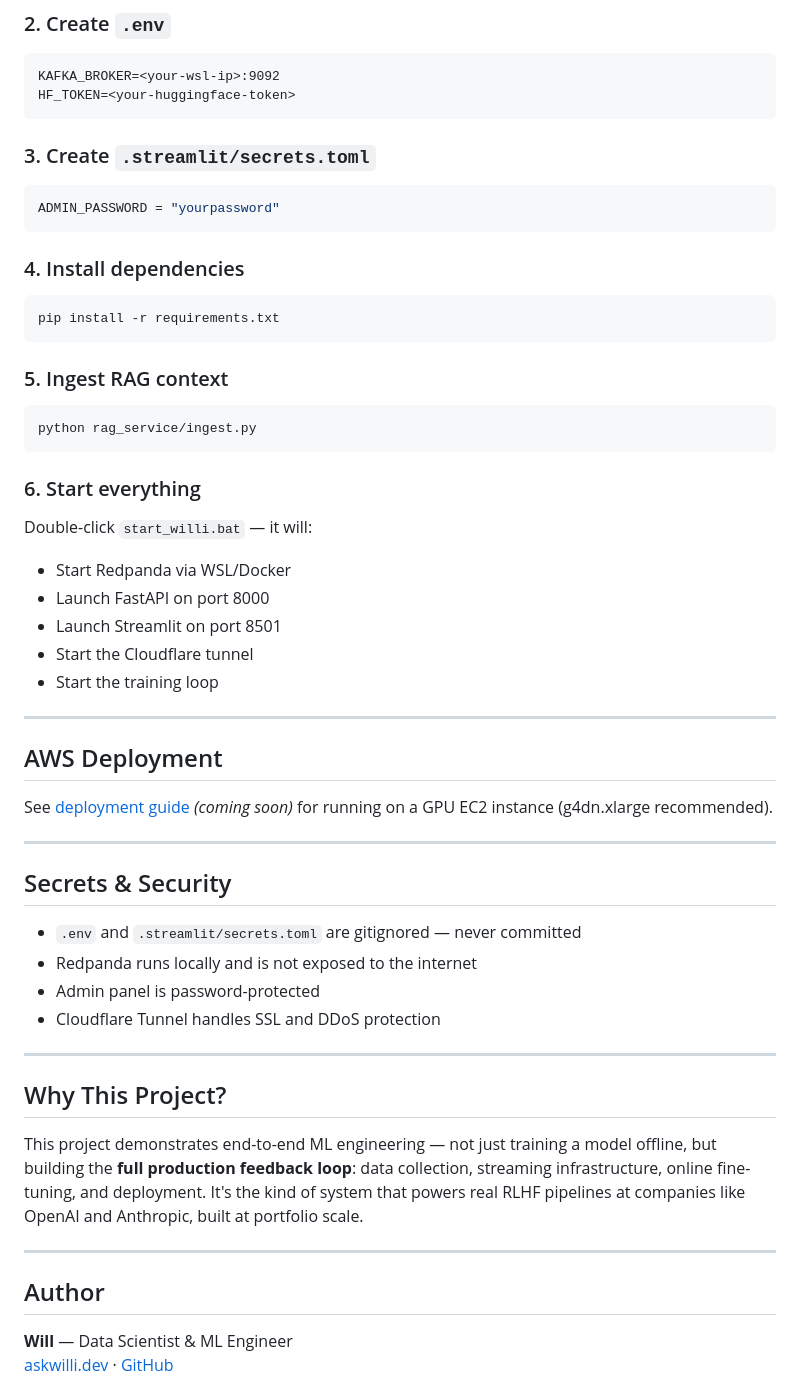
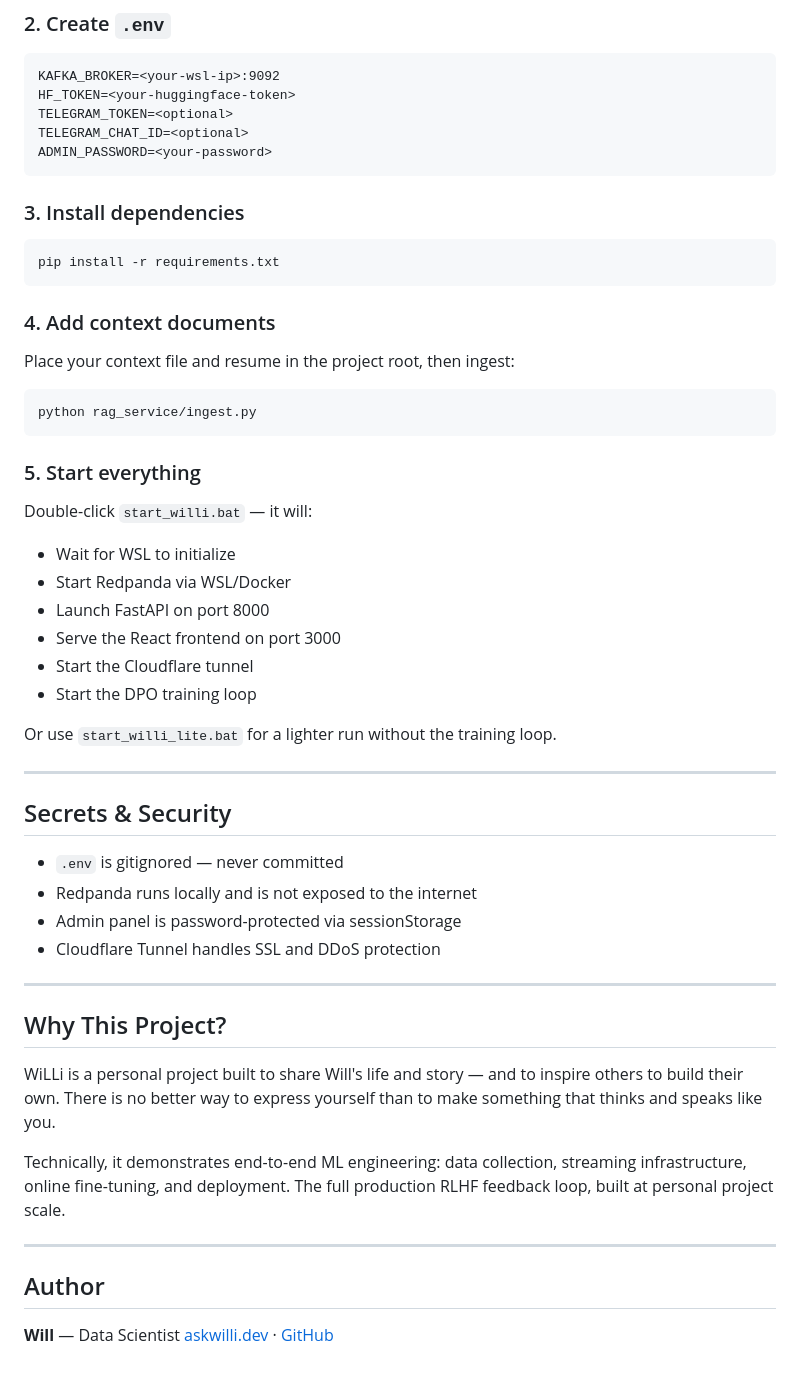
Before and after one commit to wenlong96/streaming-rl-llm, a Markdown page: README.md, the part around one of its changes. GitHub-like rendering.

````diff
--- a/README.md
+++ b/README.md
@@ -109,55 +112,53 @@ cd streaming-rl-llm
 ```
 KAFKA_BROKER=<your-wsl-ip>:9092
 HF_TOKEN=<your-huggingface-token>
+TELEGRAM_TOKEN=<optional>
+TELEGRAM_CHAT_ID=<optional>
+ADMIN_PASSWORD=<your-password>
 ```
 
-### 3. Create `.streamlit/secrets.toml`
-```toml
-ADMIN_PASSWORD = "yourpassword"
-```
-
-### 4. Install dependencies
+### 3. Install dependencies
 ```bash
 pip install -r requirements.txt
 ```
 
-### 5. Ingest RAG context
+### 4. Add context documents
+Place your context file and resume in the project root, then ingest:
 ```bash
 python rag_service/ingest.py
 ```
 
-### 6. Start everything
+### 5. Start everything
 Double-click `start_willi.bat` — it will:
+- Wait for WSL to initialize
 - Start Redpanda via WSL/Docker
 - Launch FastAPI on port 8000
-- Launch Streamlit on port 8501
+- Serve the React frontend on port 3000
 - Start the Cloudflare tunnel
-- Start the training loop
+- Start the DPO training loop
 
----
-
-## AWS Deployment
-
-See [deployment guide](docs/aws_deploy.md) *(coming soon)* for running on a GPU EC2 instance (g4dn.xlarge recommended).
+Or use `start_willi_lite.bat` for a lighter run without the training loop.
 
 ---
 
 ## Secrets & Security
 
-- `.env` and `.streamlit/secrets.toml` are gitignored — never committed
+- `.env` is gitignored — never committed
 - Redpanda runs locally and is not exposed to the internet
-- Admin panel is password-protected
+- Admin panel is password-protected via sessionStorage
 - Cloudflare Tunnel handles SSL and DDoS protection
 
 ---
 
 ## Why This Project?
 
-This project demonstrates end-to-end ML engineering — not just training a model offline, but building the **full production feedback loop**: data collection, streaming infrastructure, online fine-tuning, and deployment. It's the kind of system that powers real RLHF pipelines at companies like OpenAI and Anthropic, built at portfolio scale.
+WiLLi is a personal project built to share Will's life and story — and to inspire others to build their own. There is no better way to express yourself than to make something that thinks and speaks like you.
+
+Technically, it demonstrates end-to-end ML engineering: data collection, streaming infrastructure, online fine-tuning, and deployment. The full production RLHF feedback loop, built at personal project scale.
 
 ---
 
 ## Author
 
-**Will** — Data Scientist & ML Engineer
+**Will** — Data Scientist
 [askwilli.dev](https://askwilli.dev) · [GitHub](https://github.com/wenlong96)
````
Also changed, not shown: other parts of README.md (+46 -43 lines).
